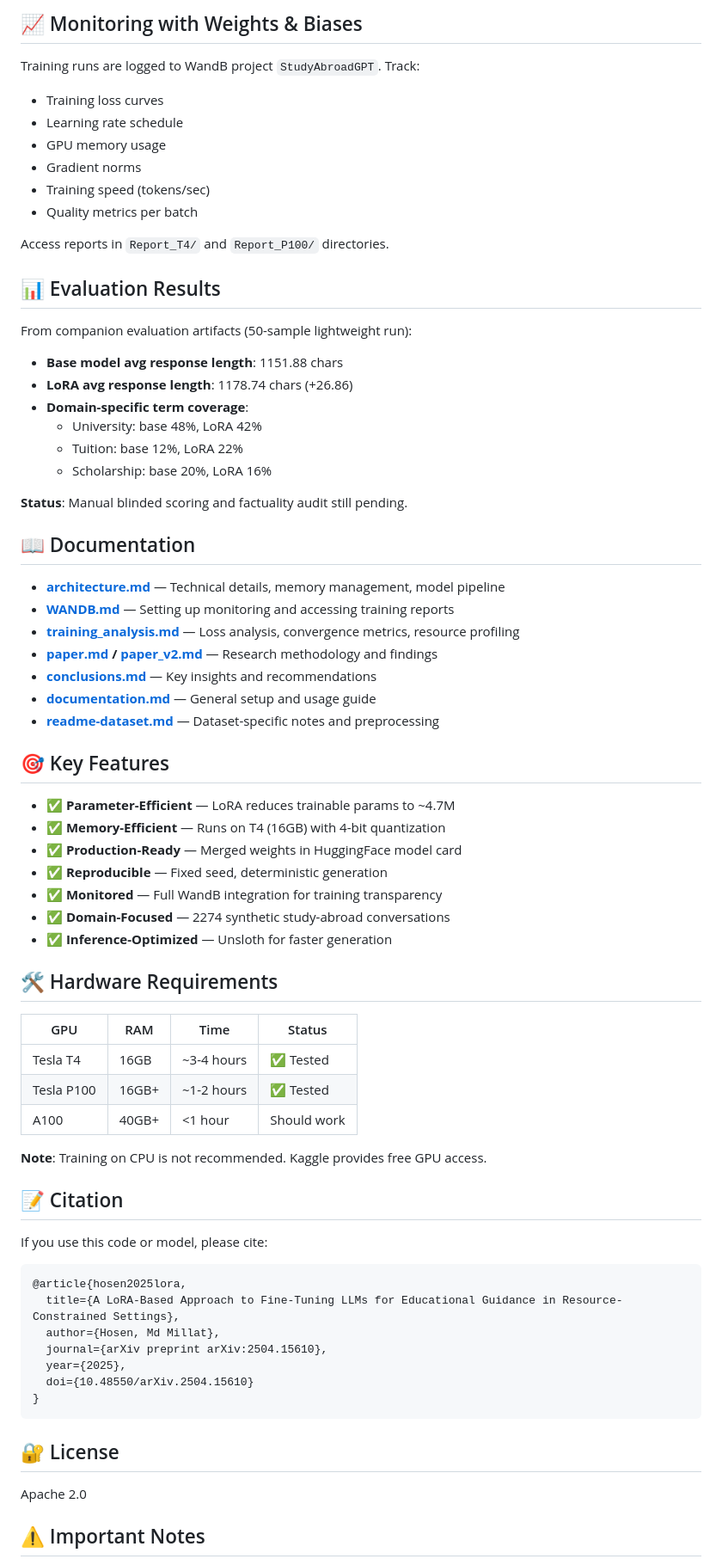
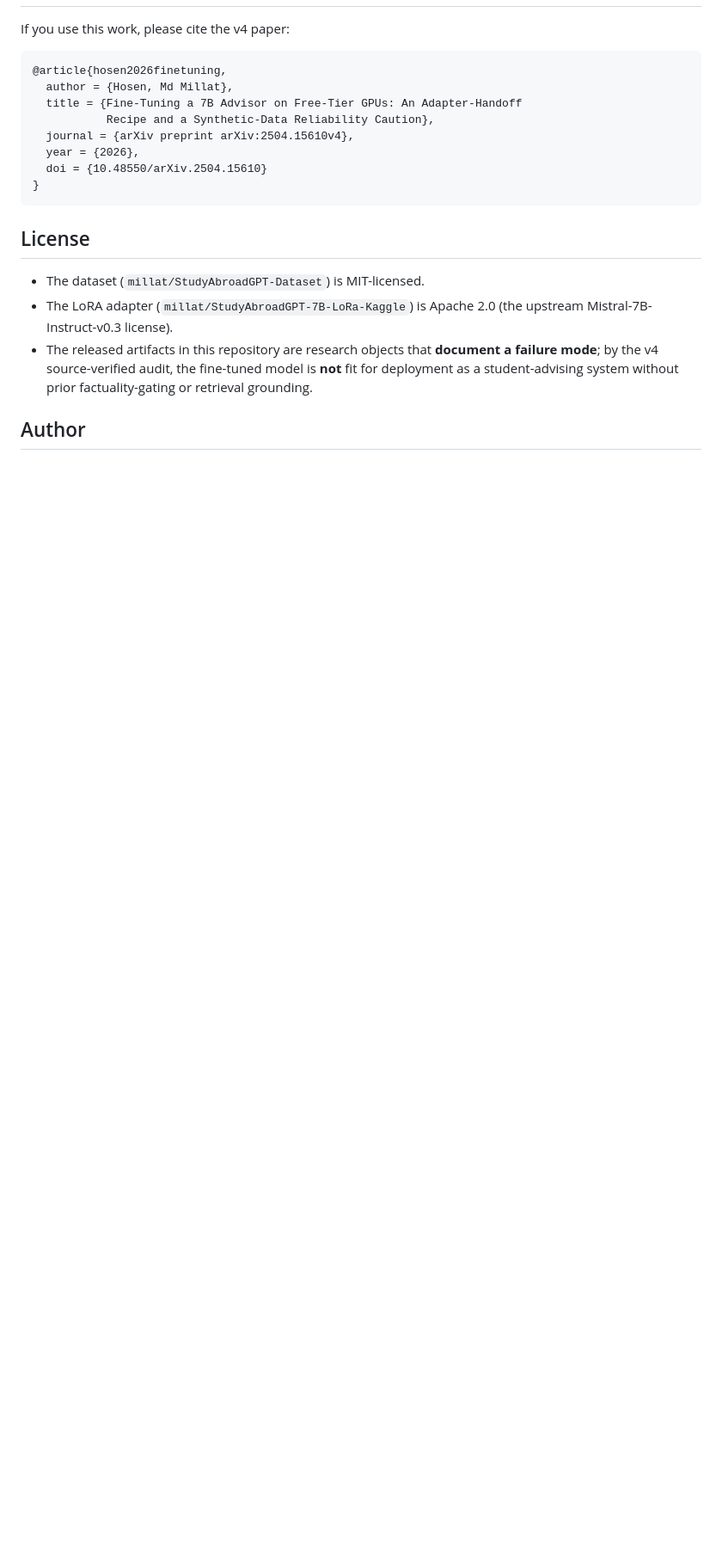
Before and after one commit to codermillat/StudyAbroadGPT, a Markdown page: README.md, the part around one of its changes. Shown at 86% size. Drawn GitHub-style; blank space fills up the shorter version.

````diff
--- a/README.md
+++ b/README.md
@@ -135,76 +154,25 @@ Data Pipeline → Preprocessing → Training Loop → Evaluation
-## 📈 Monitoring with Weights & Biases
-
-Training runs are logged to WandB project `StudyAbroadGPT`. Track:
-
-- Training loss curves
-- Learning rate schedule
-- GPU memory usage
-- Gradient norms
-- Training speed (tokens/sec)
-- Quality metrics per batch
-
-Access reports in `Report_T4/` and `Report_P100/` directories.
-
-## 📊 Evaluation Results
-
-From companion evaluation artifacts (50-sample lightweight run):
-
-- **Base model avg response length**: 1151.88 chars
-- **LoRA avg response length**: 1178.74 chars (+26.86)
-- **Domain-specific term coverage**:
-  - University: base 48%, LoRA 42%
-  - Tuition: base 12%, LoRA 22%
-  - Scholarship: base 20%, LoRA 16%
-
-**Status**: Manual blinded scoring and factuality audit still pending.
-
-## 📖 Documentation
-
-- **[architecture.md](architecture.md)** — Technical details, memory management, model pipeline
-- **[WANDB.md](WANDB.md)** — Setting up monitoring and accessing training reports
-- **[training_analysis.md](training_analysis.md)** — Loss analysis, convergence metrics, resource profiling
-- **[paper.md](paper.md) / [paper_v2.md](paper_v2.md)** — Research methodology and findings
-- **[conclusions.md](conclusions.md)** — Key insights and recommendations
-- **[documentation.md](documentation.md)** — General setup and usage guide
-- **[readme-dataset.md](readme-dataset.md)** — Dataset-specific notes and preprocessing
-
-## 🎯 Key Features
-
-- ✅ **Parameter-Efficient** — LoRA reduces trainable params to ~4.7M
-- ✅ **Memory-Efficient** — Runs on T4 (16GB) with 4-bit quantization
-- ✅ **Production-Ready** — Merged weights in HuggingFace model card
-- ✅ **Reproducible** — Fixed seed, deterministic generation
-- ✅ **Monitored** — Full WandB integration for training transparency
-- ✅ **Domain-Focused** — 2274 synthetic study-abroad conversations
-- ✅ **Inference-Optimized** — Unsloth for faster generation
-
-## 🛠️ Hardware Requirements
-
-| GPU | RAM | Time | Status |
-|-----|-----|------|--------|
-| Tesla T4 | 16GB | ~3-4 hours | ✅ Tested |
-| Tesla P100 | 16GB+ | ~1-2 hours | ✅ Tested |
-| A100 | 40GB+ | <1 hour | Should work |
-
-**Note**: Training on CPU is not recommended. Kaggle provides free GPU access.
-
-## 📝 Citation
-
-If you use this code or model, please cite:
+If you use this work, please cite the v4 paper:
 
 ```bibtex
-@article{hosen2025lora,
-  title={A LoRA-Based Approach to Fine-Tuning LLMs for Educational Guidance in Resource-Constrained Settings},
-  author={Hosen, Md Millat},
-  journal={arXiv preprint arXiv:2504.15610},
-  year={2025},
-  doi={10.48550/arXiv.2504.15610}
+@article{hosen2026finetuning,
+  author = {Hosen, Md Millat},
+  title = {Fine-Tuning a 7B Advisor on Free-Tier GPUs: An Adapter-Handoff
+           Recipe and a Synthetic-Data Reliability Caution},
+  journal = {arXiv preprint arXiv:2504.15610v4},
+  year = {2026},
+  doi = {10.48550/arXiv.2504.15610}
 }
 ```
 
-## 🔐 License
+## License
 
-Apache 2.0
+- The dataset (`millat/StudyAbroadGPT-Dataset`) is MIT-licensed.
+- The LoRA adapter (`millat/StudyAbroadGPT-7B-LoRa-Kaggle`) is Apache 2.0
+  (the upstream Mistral-7B-Instruct-v0.3 license).
+- The released artifacts in this repository are research objects that
+  **document a failure mode**; by the v4 source-verified audit, the
+  fine-tuned model is **not** fit for deployment as a student-advising
+  system without prior factuality-gating or retrieval grounding.
 
-## ⚠️ Important Notes
+## Author
 
````
Also changed, not shown: other parts of README.md (+135 -122 lines).
